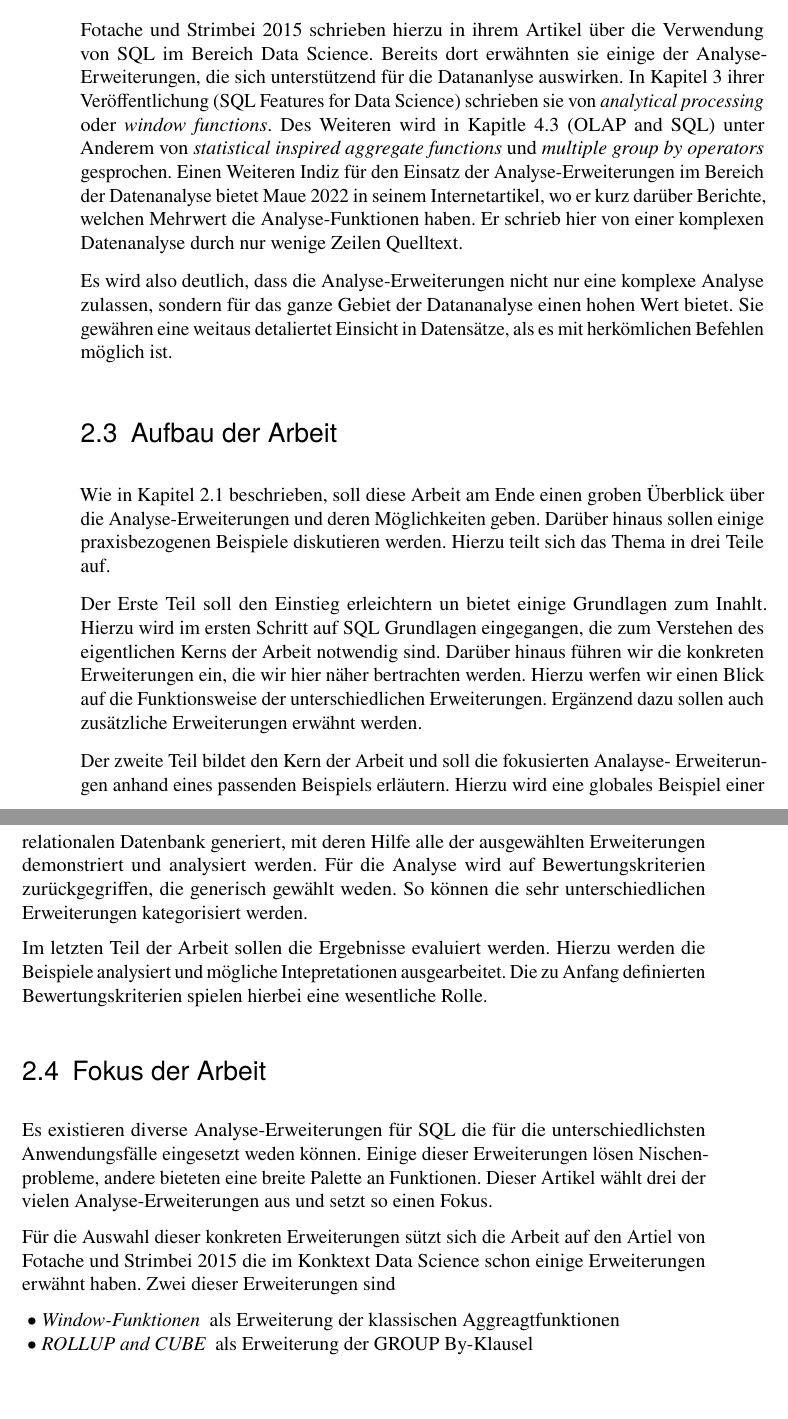
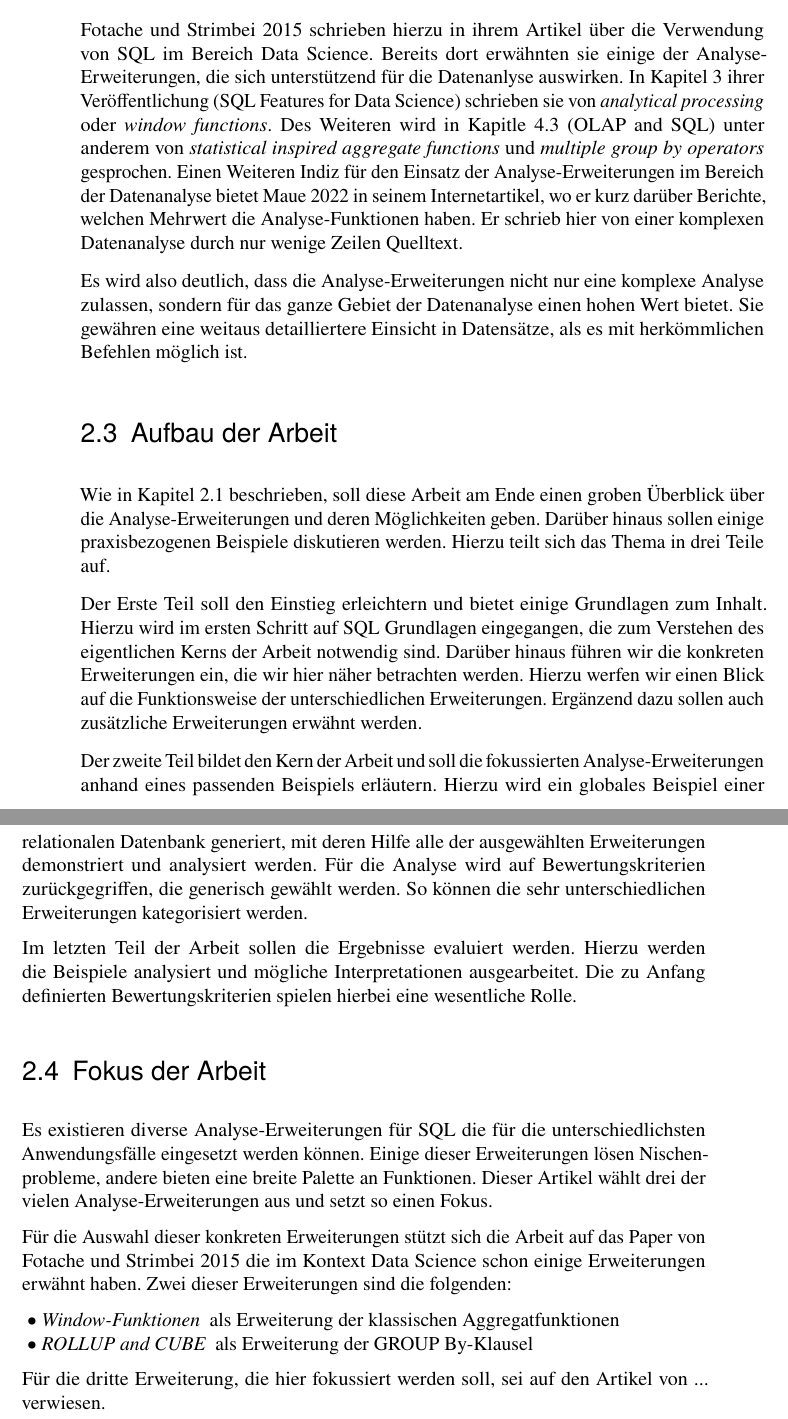
Before and after one commit to lukaskonietzka/dvaseminar, a LaTeX thesis (Abschlussarbeit.tex, which reads chapters/Einleitung.tex): two parts of pages 5 and 6 of 15, joined at a grey line, cut so that both start at the same text, the shorter picture padded with empty space. Compiled offline with pdfLaTeX.

Commit message:
proofread

```diff
--- a/chapters/Einleitung.tex
+++ b/chapters/Einleitung.tex
@@ -36,14 +36,14 @@ Datenanalysen gehören heute zu den unverzichtbaren Werkzeugen für Entscheidung
 in Unternehmen und Forschung. Da sich viele Unternehmen auf die klassischen
 relationalen Datenbanken stützen, wird SQL als Standard zur Abfrage von Daten und
 zur Erstellung von Analysen eingesetzt. Die SQL Analyse-Erweiterungen sollen genau
-diesen Analyseprozess unterstüzten.
+diesen Analyseprozess unterstützen.
 
 \cite{FOTACHE2015243} schrieben hierzu in ihrem Artikel über die Verwendung von SQL im
 Bereich Data Science. Bereits dort erwähnten sie einige der Analyse-Erweiterungen,
-die sich unterstützend für die Datananlyse auswirken. In Kapitel 3 ihrer
+die sich unterstützend für die Datenanlyse auswirken. In Kapitel 3 ihrer
 Veröffentlichung (SQL Features for Data Science) schrieben sie von
 \textit{analytical processing} oder \textit{window functions}. Des Weiteren wird
-in Kapitle 4.3 (OLAP and SQL) unter Anderem von
+in Kapitle 4.3 (OLAP and SQL) unter anderem von
 \textit{statistical inspired aggregate functions} und
 \textit{multiple group by operators} gesprochen. Einen Weiteren Indiz für den
 Einsatz der Analyse-Erweiterungen im Bereich der Datenanalyse bietet \cite{Maue2022}
@@ -52,9 +52,9 @@ Analyse-Funktionen haben. Er schrieb hier von einer komplexen Datenanalyse durch
 nur wenige Zeilen Quelltext.
 
 Es wird also deutlich, dass die Analyse-Erweiterungen nicht nur eine komplexe
-Analyse zulassen, sondern für das ganze Gebiet der Datananalyse einen hohen Wert bietet.
-Sie gewähren eine weitaus detaliertet Einsicht in Datensätze, als es mit
-herkömlichen Befehlen möglich ist.
+Analyse zulassen, sondern für das ganze Gebiet der Datenanalyse einen hohen Wert bietet.
+Sie gewähren eine weitaus detailliertere Einsicht in Datensätze, als es mit
+herkömmlichen Befehlen möglich ist.
 
 
 \section{Aufbau der Arbeit}
@@ -63,36 +63,39 @@ Wie in Kapitel 2.1 beschrieben, soll diese Arbeit am Ende einen groben Überblic
 Darüber hinaus sollen einige praxisbezogenen Beispiele diskutieren werden.
 Hierzu teilt sich das Thema in drei Teile auf.
 
-Der Erste Teil soll den Einstieg erleichtern un bietet einige Grundlagen zum Inahlt.
+Der Erste Teil soll den Einstieg erleichtern und bietet einige Grundlagen zum Inhalt.
 Hierzu wird im ersten Schritt auf SQL Grundlagen eingegangen, die zum Verstehen
 des eigentlichen Kerns der Arbeit notwendig sind. Darüber hinaus führen wir die
-konkreten Erweiterungen ein, die wir hier näher bertrachten werden. Hierzu
+konkreten Erweiterungen ein, die wir hier näher betrachten werden. Hierzu
 werfen wir einen Blick auf die Funktionsweise der unterschiedlichen Erweiterungen.
 Ergänzend dazu sollen auch zusätzliche Erweiterungen erwähnt werden.
 
-Der zweite Teil bildet den Kern der Arbeit und soll die fokusierten Analayse-
-Erweiterungen anhand eines passenden Beispiels erläutern. Hierzu wird eine globales
-Beispiel einer relationalen Datenbank generiert, mit deren Hilfe alle der
+Der zweite Teil bildet den Kern der Arbeit und soll die fokussierten
+Analyse-Erweiterungen anhand eines passenden Beispiels erläutern. Hierzu wird ein
+globales Beispiel einer relationalen Datenbank generiert, mit deren Hilfe alle der
 ausgewählten Erweiterungen demonstriert und analysiert werden. Für
 die Analyse wird auf Bewertungskriterien zurückgegriffen, die generisch gewählt
-weden. So können die sehr unterschiedlichen Erweiterungen kategorisiert werden.
+werden. So können die sehr unterschiedlichen Erweiterungen kategorisiert werden.
 
 Im letzten Teil der Arbeit sollen die Ergebnisse evaluiert werden. Hierzu
-werden die Beispiele analysiert und mögliche Intepretationen ausgearbeitet. Die
+werden die Beispiele analysiert und mögliche Interpretationen ausgearbeitet. Die
 zu Anfang definierten Bewertungskriterien spielen hierbei eine wesentliche Rolle.
 
 \section{Fokus der Arbeit}
 Es existieren diverse Analyse-Erweiterungen für SQL die für die unterschiedlichsten
-Anwendungsfälle eingesetzt weden können. Einige dieser Erweiterungen lösen
-Nischenprobleme, andere bieteten eine breite Palette an Funktionen.
+Anwendungsfälle eingesetzt werden können. Einige dieser Erweiterungen lösen
+Nischenprobleme, andere bieten eine breite Palette an Funktionen.
 Dieser Artikel wählt drei der vielen Analyse-Erweiterungen aus und setzt so einen
 Fokus.
 
-Für die Auswahl dieser konkreten Erweiterungen sützt sich die Arbeit auf den Artiel
-von \cite{FOTACHE2015243} die im Konktext Data Science schon einige Erweiterungen
-erwähnt haben. Zwei dieser Erweiterungen sind
+Für die Auswahl dieser konkreten Erweiterungen stützt sich die Arbeit auf das Paper
+von \cite{FOTACHE2015243} die im Kontext Data Science schon einige Erweiterungen
+erwähnt haben. Zwei dieser Erweiterungen sind die folgenden:
 
 \begin{description}
-    \item[$\bullet$ Window-Funktionen] als Erweiterung der klassischen Aggreagtfunktionen
+    \item[$\bullet$ Window-Funktionen] als Erweiterung der klassischen Aggregatfunktionen
     \item[$\bullet$ ROLLUP and CUBE] als Erweiterung der GROUP By-Klausel
 \end{description}
+
+Für die dritte Erweiterung, die hier fokussiert werden soll, sei auf den Artikel von ...
+verwiesen.
```
